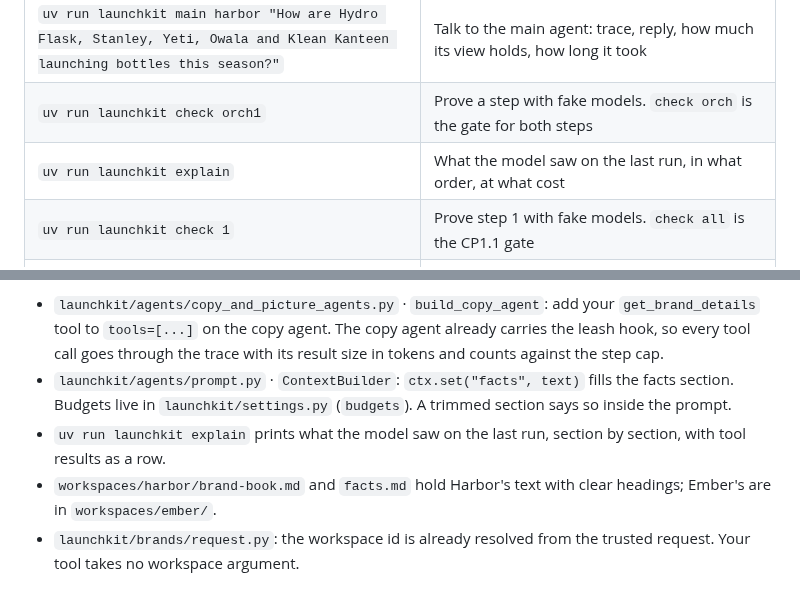
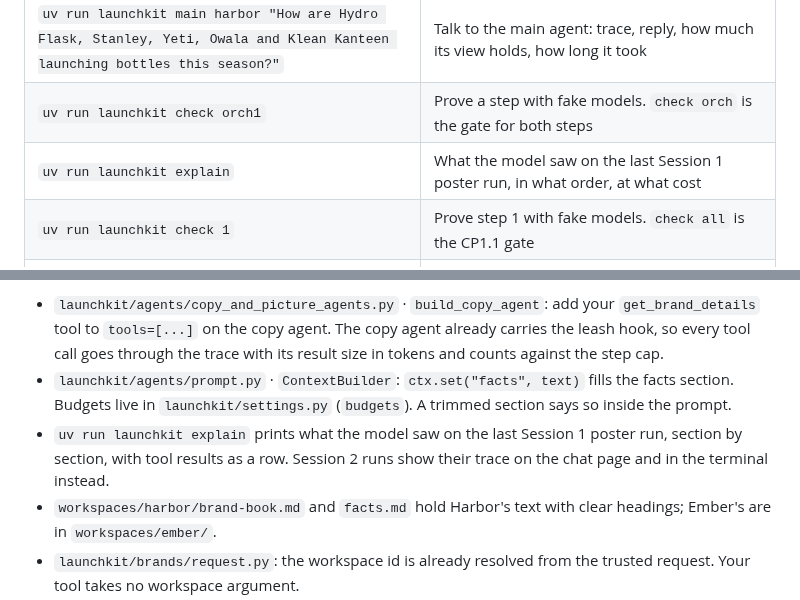
Before and after one commit to KeyValueSoftwareSystems/ai-upskill, a Markdown page: README.md, 2 parts joined by grey strips. Rendered like a GitHub page.

```diff
--- a/README.md
+++ b/README.md
@@ -41,7 +41,7 @@ The opener's code is on this branch too (`approach_llm/`, `approach_graph/`, `la
 | `uv run launchkit ui` | The chat page: sign in as a person, chat with the main agent, live trace, context view, the files it made, Allow and Deny before a write |
 | `uv run launchkit main harbor "How are Hydro Flask, Stanley, Yeti, Owala and Klean Kanteen launching bottles this season?"` | Talk to the main agent: trace, reply, how much its view holds, how long it took |
 | `uv run launchkit check orch1` | Prove a step with fake models. `check orch` is the gate for both steps |
-| `uv run launchkit explain` | What the model saw on the last run, in what order, at what cost |
+| `uv run launchkit explain` | What the model saw on the last Session 1 poster run, in what order, at what cost |
 | `uv run launchkit check 1` | Prove step 1 with fake models. `check all` is the CP1.1 gate |
 | `uv run launchkit run harbor "..." --model fake:echo` | Force a fake model for one run |
 | `uv run launchkit run harbor "..." --facts workspaces/harbor/brand-book.md` | Load a file into the facts section |
@@ -68,7 +68,7 @@ Where retrieval plugs in:
 
 - `launchkit/agents/copy_and_picture_agents.py` · `build_copy_agent`: add your `get_brand_details` tool to `tools=[...]` on the copy agent. The copy agent already carries the leash hook, so every tool call goes through the trace with its result size in tokens and counts against the step cap.
 - `launchkit/agents/prompt.py` · `ContextBuilder`: `ctx.set("facts", text)` fills the facts section. Budgets live in `launchkit/settings.py` (`budgets`). A trimmed section says so inside the prompt.
-- `uv run launchkit explain` prints what the model saw on the last run, section by section, with tool results as a row.
+- `uv run launchkit explain` prints what the model saw on the last Session 1 poster run, section by section, with tool results as a row. Session 2 runs show their trace on the chat page and in the terminal instead.
 - `workspaces/harbor/brand-book.md` and `facts.md` hold Harbor's text with clear headings; Ember's are in `workspaces/ember/`.
 - `launchkit/brands/request.py`: the workspace id is already resolved from the trusted request. Your tool takes no workspace argument.
 
```
